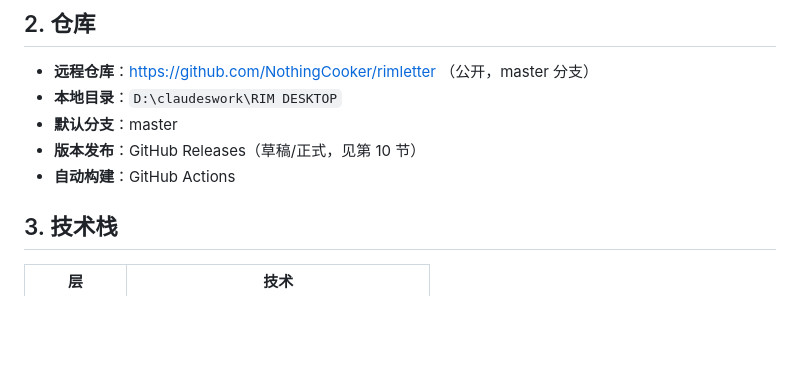
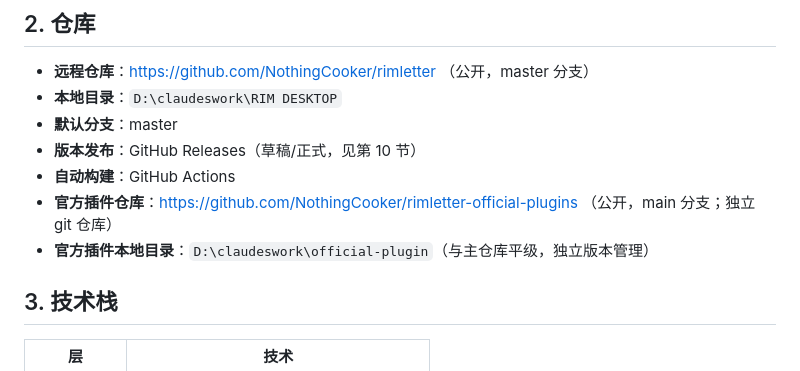
Before and after one commit to NothingCooker/rimletter, a Markdown page: PROJECT.md, the part around the change. Drawn GitHub-style; blank space fills up the shorter version.

Commit message:
docs: 归档官方插件仓库（rimletter-official-plugins）

```diff
--- a/PROJECT.md
+++ b/PROJECT.md
@@ -11,6 +11,8 @@
 - **默认分支**：master
 - **版本发布**：GitHub Releases（草稿/正式，见第 10 节）
 - **自动构建**：GitHub Actions
+- **官方插件仓库**：https://github.com/NothingCooker/rimletter-official-plugins （公开，main 分支；独立 git 仓库）
+- **官方插件本地目录**：`D:\claudeswork\official-plugin`（与主仓库平级，独立版本管理）
 
 ## 3. 技术栈
 
```
